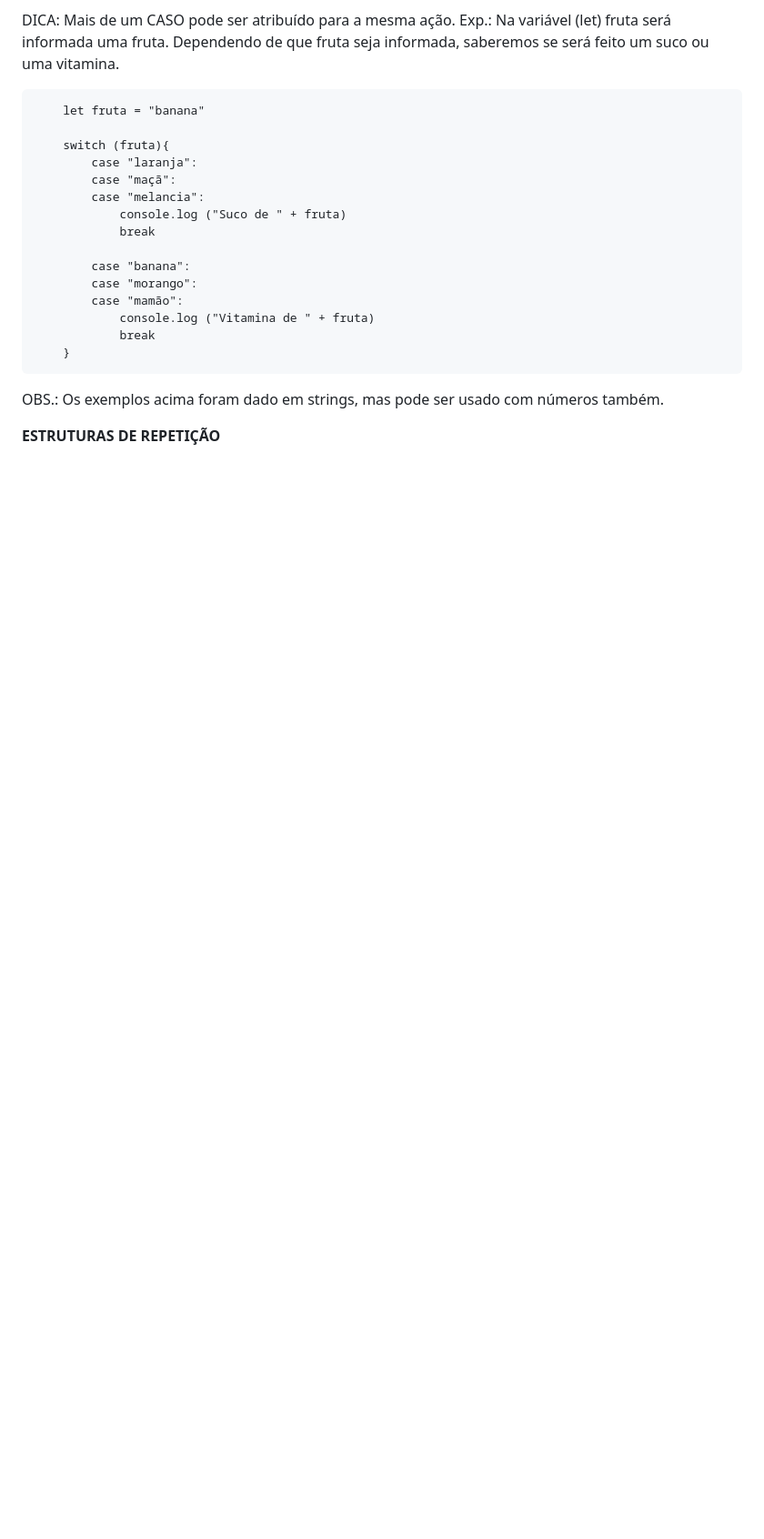
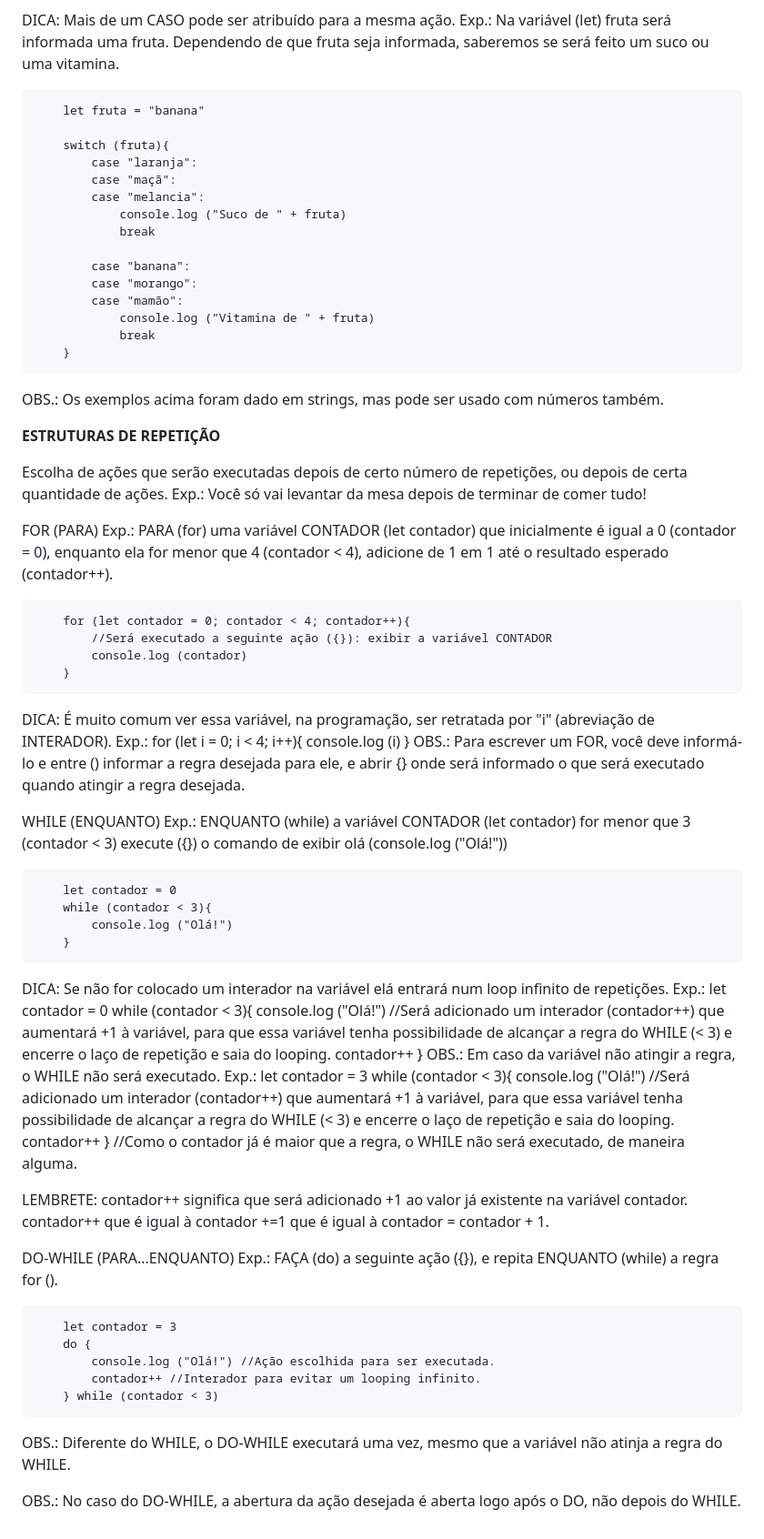
Before and after one commit to PedroGMSdev/ESTUDANDO, a Markdown page: Curso Santander DIO - Lógica de Programação Javascript/anotacoes.md, the part around the change. Shown at 91% size. Rendered like a GitHub page; blank space fills up the shorter version.

Commit message:
Continuidade no Curso

```diff
--- a/Curso Santander DIO - Lógica de Programação Javascript/anotacoes.md
+++ b/Curso Santander DIO - Lógica de Programação Javascript/anotacoes.md
@@ -422,3 +422,66 @@ DICA: Mais de um CASO pode ser atribuído para a mesma ação.
 OBS.: Os exemplos acima foram dado em strings, mas pode ser usado com números também.
 
 **ESTRUTURAS DE REPETIÇÃO**
+
+Escolha de ações que serão executadas depois de certo número de repetições, ou depois de certa quantidade de ações.
+	Exp.:
+		Você só vai levantar da mesa depois de terminar de comer tudo!
+
+FOR (PARA)
+	Exp.:
+		PARA (for) uma variável CONTADOR (let contador) que inicialmente é igual a 0 (contador = 0), enquanto ela for menor que 4 (contador < 4), adicione de 1 em 1 até o resultado esperado (contador++).
+
+		for (let contador = 0; contador < 4; contador++){
+			//Será executado a seguinte ação ({}): exibir a variável CONTADOR
+			console.log (contador)
+		}
+DICA: É muito comum ver essa variável, na programação, ser retratada por "i" (abreviação de INTERADOR).
+	Exp.:
+		for (let i = 0; i < 4; i++){
+			console.log (i)
+		}
+OBS.: Para escrever um FOR, você deve informá-lo e entre () informar a regra desejada para ele, e abrir {} onde será informado o que será executado quando atingir a regra desejada.
+
+WHILE (ENQUANTO)
+	Exp.:
+		ENQUANTO (while) a variável CONTADOR (let contador) for menor que 3 (contador < 3) execute ({}) o comando de exibir olá (console.log ("Olá!"))
+
+		let contador = 0
+		while (contador < 3){
+			console.log ("Olá!")
+		}
+DICA: Se não for colocado um interador na variável elá entrará num loop infinito de repetições.
+	Exp.:
+		let contador = 0
+		while (contador < 3){
+			console.log ("Olá!")
+			//Será adicionado um interador (contador++) que aumentará +1 à variável, para que essa variável tenha possibilidade de alcançar a regra do WHILE (< 3) e encerre o laço de repetição e saia do looping.
+			contador++
+		}
+OBS.: Em caso da variável não atingir a regra, o WHILE não será executado.
+	Exp.:
+		let contador = 3
+		while (contador < 3){
+			console.log ("Olá!")
+			//Será adicionado um interador (contador++) que aumentará +1 à variável, para que essa variável tenha possibilidade de alcançar a regra do WHILE (< 3) e encerre o laço de repetição e saia do looping.
+			contador++
+		}
+		//Como o contador já é maior que a regra, o WHILE não será executado, de maneira alguma.
+
+LEMBRETE: contador++ significa que será adicionado +1 ao valor já existente na variável contador.
+	contador++ que é igual à
+		contador +=1 que é igual à
+			contador = contador + 1.
+
+DO-WHILE (PARA...ENQUANTO)
+	Exp.:
+		FAÇA (do) a seguinte ação ({}), e repita ENQUANTO (while) a regra for ().
+
+		let contador = 3
+		do {
+			console.log ("Olá!") //Ação escolhida para ser executada.
+			contador++ //Interador para evitar um looping infinito.
+		} while (contador < 3)
+OBS.: Diferente do WHILE, o DO-WHILE executará uma vez, mesmo que a variável não atinja a regra do WHILE.
+
+OBS.: No caso do DO-WHILE, a abertura da ação desejada é aberta logo após o DO, não depois do WHILE.
```
